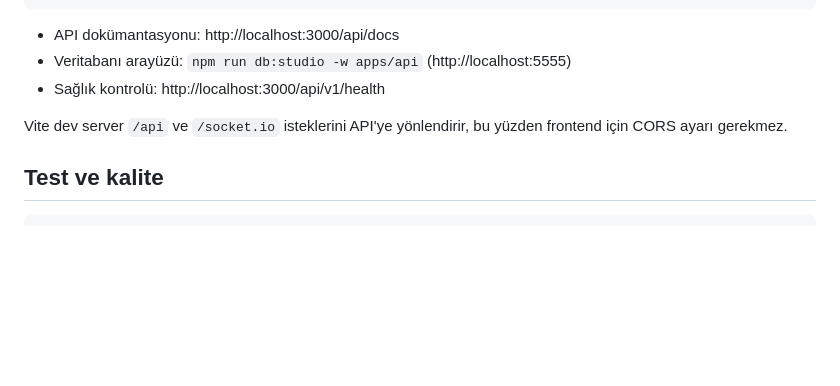
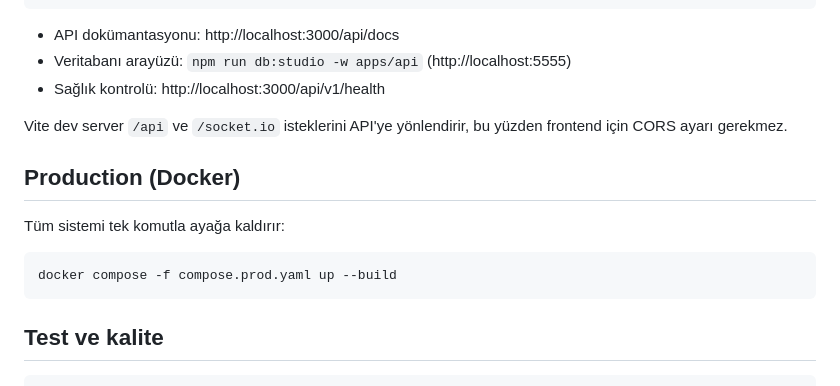
Before and after one commit to Ethemkizilyer/notify-hub, a Markdown page: README.md, the part around one of its changes. GitHub-like rendering; blank space fills up the shorter version.

````diff
--- a/README.md
+++ b/README.md
@@ -61,6 +88,14 @@ npm run dev -w apps/web          # 3) Frontend   -> http://localhost:5173
 
 Vite dev server `/api` ve `/socket.io` isteklerini API'ye yönlendirir, bu yüzden frontend için CORS ayarı gerekmez.
 
+## Production (Docker)
+
+Tüm sistemi tek komutla ayağa kaldırır:
+
+```bash
+docker compose -f compose.prod.yaml up --build
+```
+
 ## Test ve kalite
 
 ```bash
````
Also changed, not shown: other parts of README.md (+48 -4 lines), screenshots/admin-dashboard.png (added), screenshots/cart.png (added), screenshots/notifications.png (added), screenshots/order-detail.png (added), screenshots/products-detail.png (added), screenshots/products.png (added).
